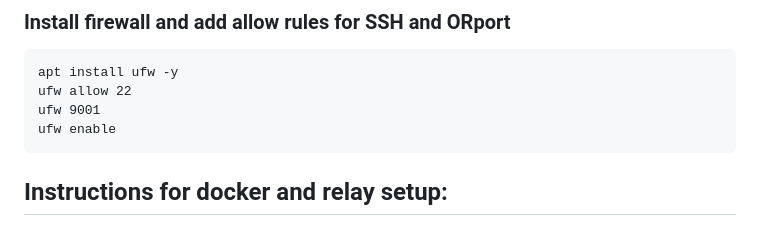
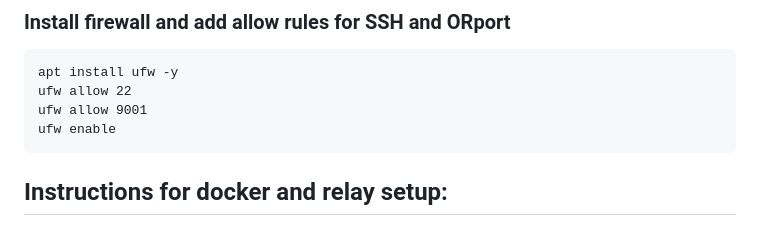
Before and after one commit to ra3k0/the-lab, a Markdown page: docker/ator-relay/README.md, the part around the change. GitHub-like rendering.

````diff
--- a/docker/ator-relay/README.md
+++ b/docker/ator-relay/README.md
@@ -26,7 +26,7 @@ apt-get upgrade -y
 ```
 apt install ufw -y
 ufw allow 22
-ufw 9001
+ufw allow 9001
 ufw enable
 ```
 
````
